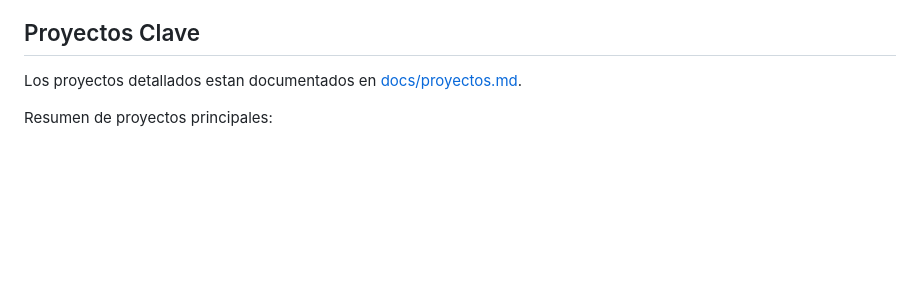
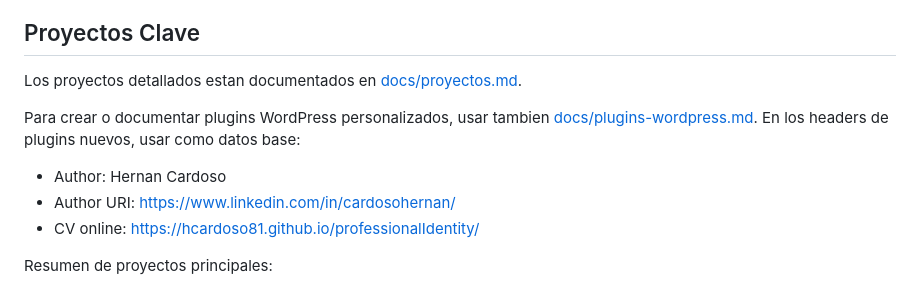
Before and after one commit to hcardoso81/professionalIdentity, a Markdown page: AGENTS.md, the part around the change. GitHub-like rendering; blank space fills up the shorter version.

Commit message:
feat. add metdata author

```diff
--- a/AGENTS.md
+++ b/AGENTS.md
@@ -244,6 +244,12 @@ El detalle cronologico extendido esta documentado en [docs/experiencia.md](docs/
 
 Los proyectos detallados estan documentados en [docs/proyectos.md](docs/proyectos.md).
 
+Para crear o documentar plugins WordPress personalizados, usar tambien [docs/plugins-wordpress.md](docs/plugins-wordpress.md). En los headers de plugins nuevos, usar como datos base:
+
+- Author: Hernan Cardoso
+- Author URI: https://www.linkedin.com/in/cardosohernan/
+- CV online: https://hcardoso81.github.io/professionalIdentity/
+
 Resumen de proyectos principales:
 
 - SEO Content Locker: plugin WordPress para bloqueo de contenido, captacion de leads, Mailchimp, reCAPTCHA, control por IP y panel administrativo.
```
Also changed, not shown: docs/plugins-wordpress.md (+5 -1 lines).
